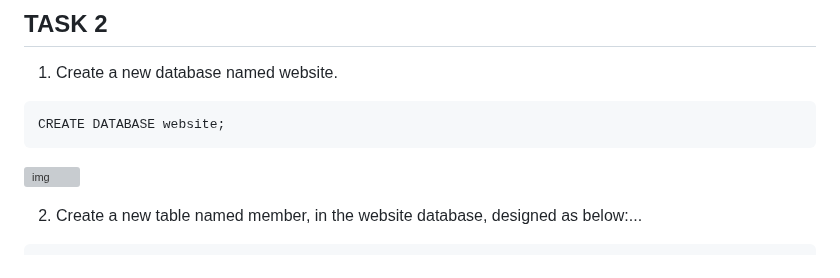
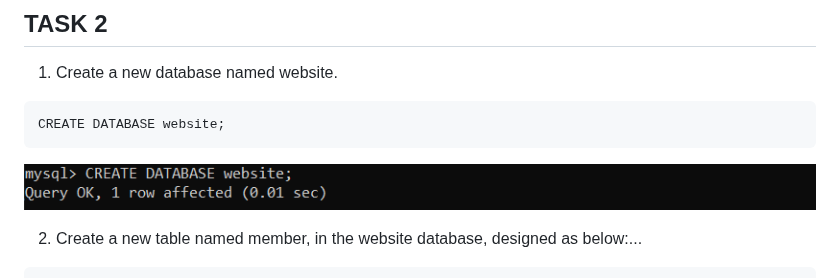
Before and after one commit to mjsakasaka/phase1, a Markdown page: week5/README.md, the part around the change. Drawn GitHub-style; grey boxes are pictures that could not be loaded.

````diff
--- a/week5/README.md
+++ b/week5/README.md
@@ -5,7 +5,7 @@
 CREATE DATABASE website;
 ```
 
-![img](week5/imgs/task2-1.png)
+![img](/week5/imgs/task2-1.png)
 
 2. Create a new table named member, in the website database, designed as below:...
 
````
